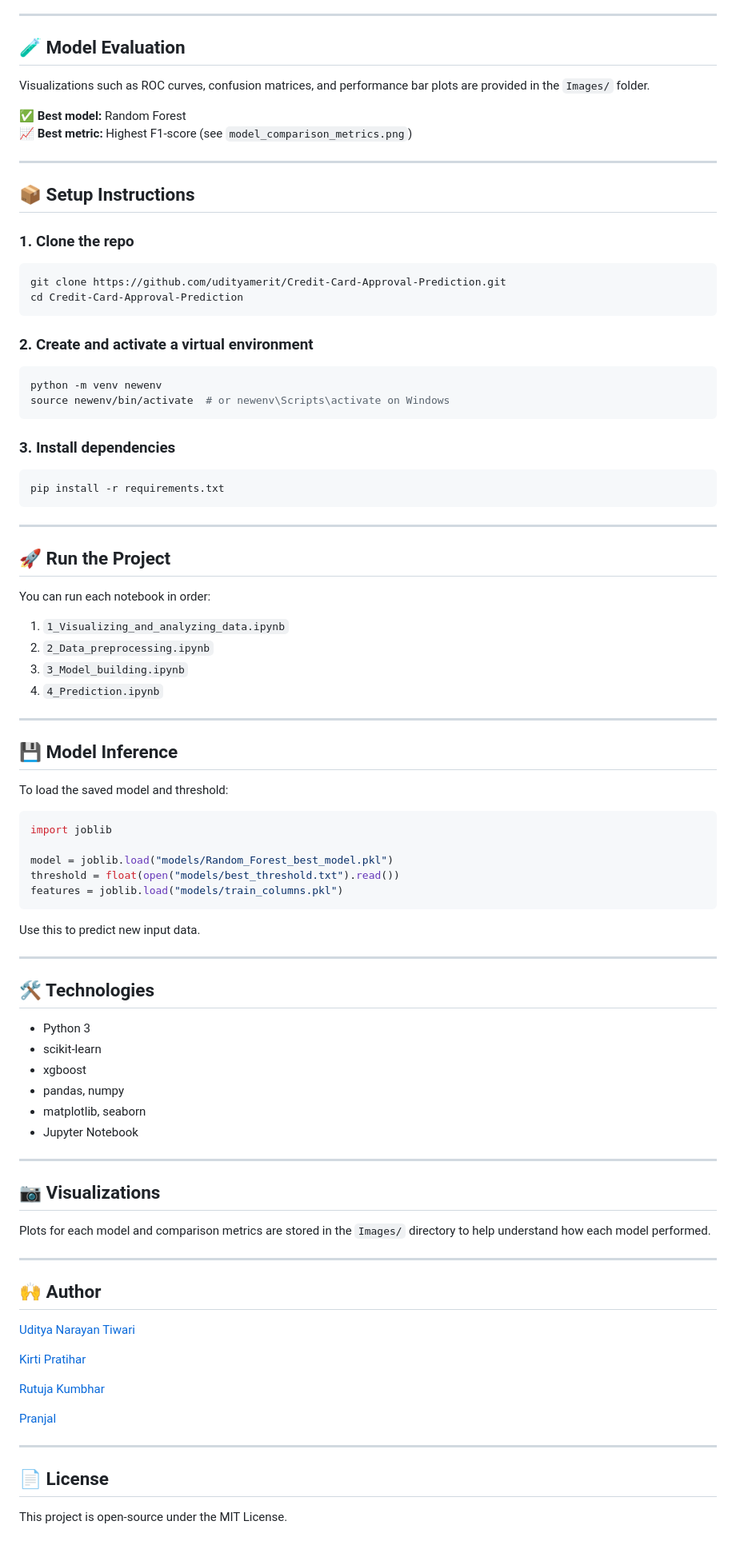
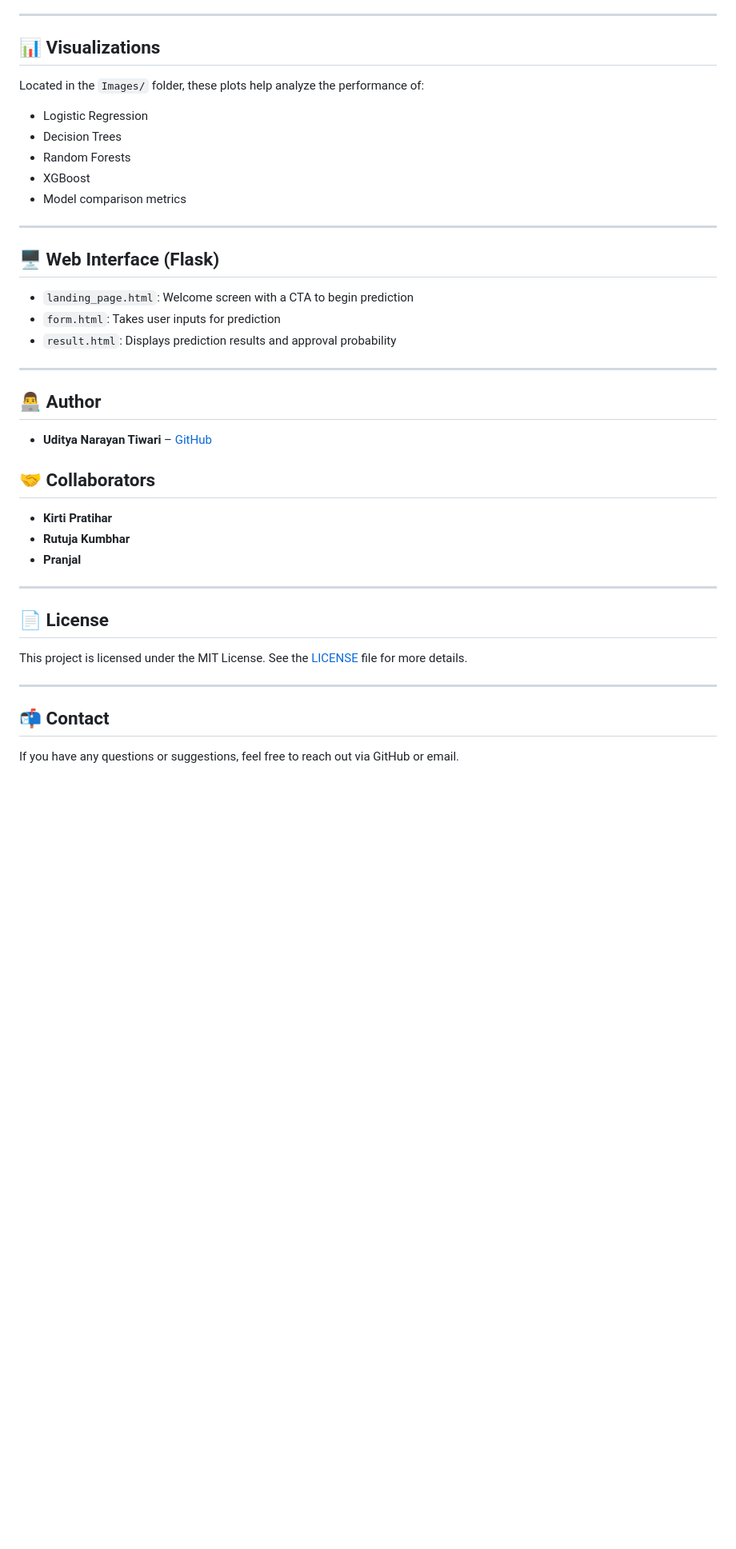
Before and after one commit to RutujaKumbhar17/Credit-Card-Approval-Prediction, a Markdown page: README.md, the part around the change printed below. Shown: that part at 80% size. Rendered like a GitHub page; blank space fills up the shorter version.

`````diff
--- a/README.md
+++ b/README.md
@@ -66,95 +92,44 @@ The model with the best F1 score is selected and saved for production use.
 
 ---
 
-## 🧪 Model Evaluation
+## 📊 Visualizations
 
-Visualizations such as ROC curves, confusion matrices, and performance bar plots are provided in the `Images/` folder.
+Located in the `Images/` folder, these plots help analyze the performance of:
 
-✅ **Best model:** Random Forest
-📈 **Best metric:** Highest F1-score (see `model_comparison_metrics.png`)
+* Logistic Regression
+* Decision Trees
+* Random Forests
+* XGBoost
+* Model comparison metrics
 
 ---
 
-## 📦 Setup Instructions
+## 🖥️ Web Interface (Flask)
 
-### 1. Clone the repo
-
-```bash
-git clone https://github.com/udityamerit/Credit-Card-Approval-Prediction.git
-cd Credit-Card-Approval-Prediction
-````
-
-### 2. Create and activate a virtual environment
-
-```bash
-python -m venv newenv
-source newenv/bin/activate  # or newenv\Scripts\activate on Windows
-```
-
-### 3. Install dependencies
-
-```bash
-pip install -r requirements.txt
-```
+* `landing_page.html`: Welcome screen with a CTA to begin prediction
+* `form.html`: Takes user inputs for prediction
+* `result.html`: Displays prediction results and approval probability
 
 ---
 
-## 🚀 Run the Project
+## 👨‍💻 Author
 
-You can run each notebook in order:
+* **Uditya Narayan Tiwari** – [GitHub](https://github.com/udityamerit)
 
-1. `1_Visualizing_and_analyzing_data.ipynb`
-2. `2_Data_preprocessing.ipynb`
-3. `3_Model_building.ipynb`
-4. `4_Prediction.ipynb`
+## 🤝 Collaborators
 
----
-
-## 💾 Model Inference
-
-To load the saved model and threshold:
-
-```python
-import joblib
-
-model = joblib.load("models/Random_Forest_best_model.pkl")
-threshold = float(open("models/best_threshold.txt").read())
-features = joblib.load("models/train_columns.pkl")
-```
-
-Use this to predict new input data.
-
----
-
-## 🛠 Technologies
-
-* Python 3
-* scikit-learn
-* xgboost
-* pandas, numpy
-* matplotlib, seaborn
-* Jupyter Notebook
-
----
-
-## 📷 Visualizations
-
-Plots for each model and comparison metrics are stored in the `Images/` directory to help understand how each model performed.
-
----
-
-## 🙌 Author
-[Uditya Narayan Tiwari](https://github.com/udityamerit)
-
-[Kirti Pratihar ](https://github.com/KirtiPratihar)
-
-[Rutuja Kumbhar ](https://github.com/KirtiPratihar)
-
-[Pranjal ](https://github.com/PranjalMerit)
-
+* **Kirti Pratihar**
+* **Rutuja Kumbhar**
+* **Pranjal**
 
 ---
 
 ## 📄 License
 
-This project is open-source under the MIT License.
+This project is licensed under the MIT License. See the [LICENSE](LICENSE) file for more details.
+
+---
+
+## 📬 Contact
+
+If you have any questions or suggestions, feel free to reach out via GitHub or email.
`````
Also changed, not shown: other parts of README.md (+68 -42 lines).
